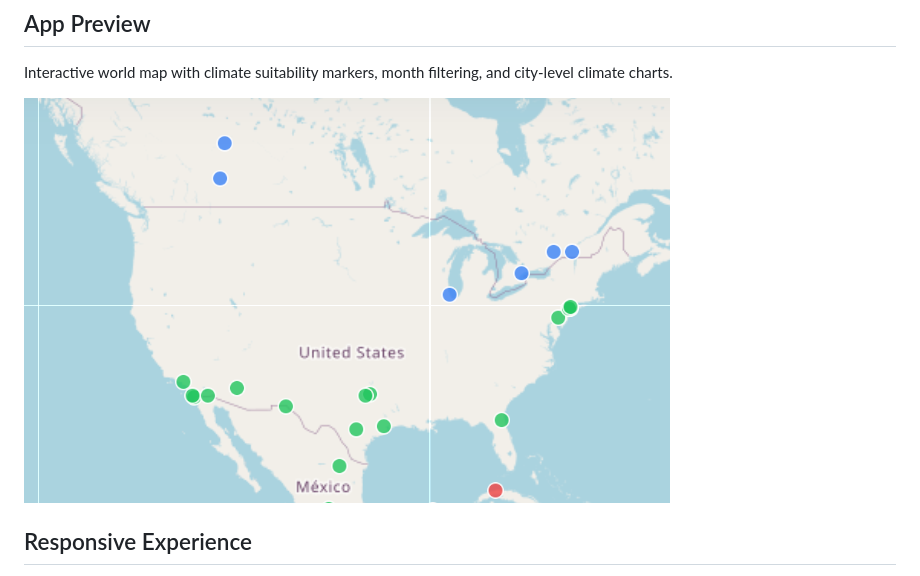
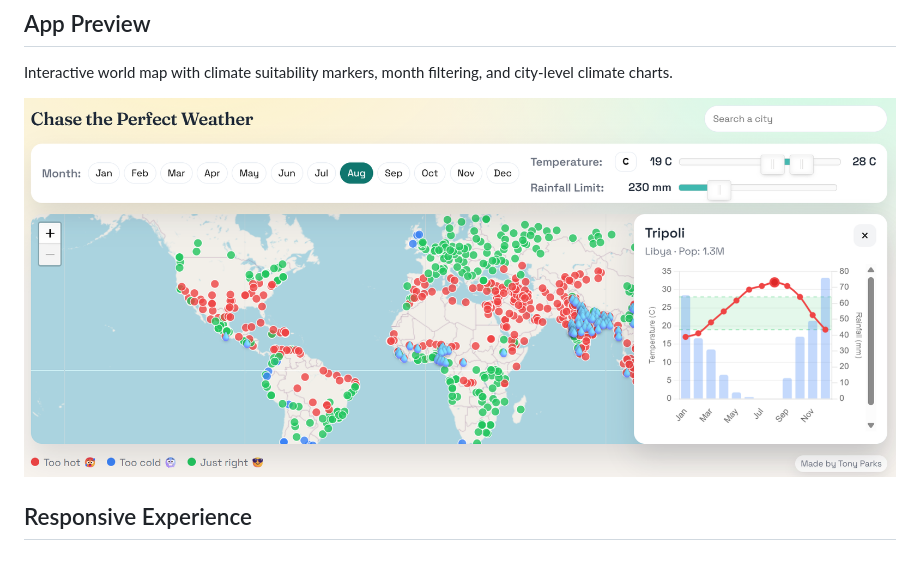
Before and after one commit to TParks9999/chasetheperfectweather, a Markdown page: README.md, the part around the change. GitHub-like rendering; pictures changed too: docs/Image.png (added).

Commit message:
Use updated README preview image

```diff
--- a/README.md
+++ b/README.md
@@ -11,7 +11,7 @@ Hosted at: https://chasetheperfectweather.pages.dev/
 ## App Preview
 Interactive world map with climate suitability markers, month filtering, and city-level climate charts.
 
-![Best Time to Travel app preview](docs/images/app-preview.png)
+![Best Time to Travel app preview](docs/Image.png)
 
 ## Responsive Experience
 - Optimized for desktop browsers with a full map-first layout and side detail panel.
```
